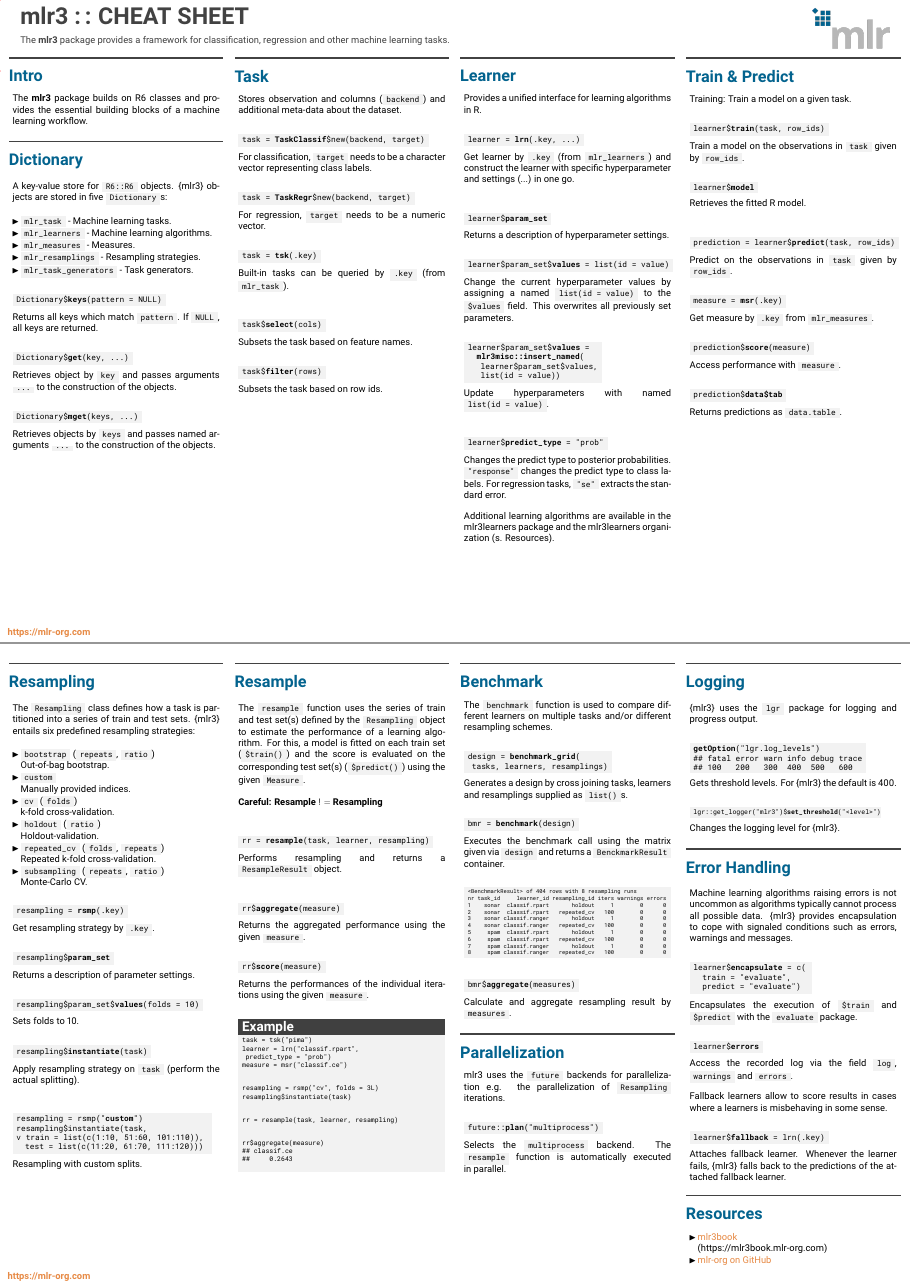
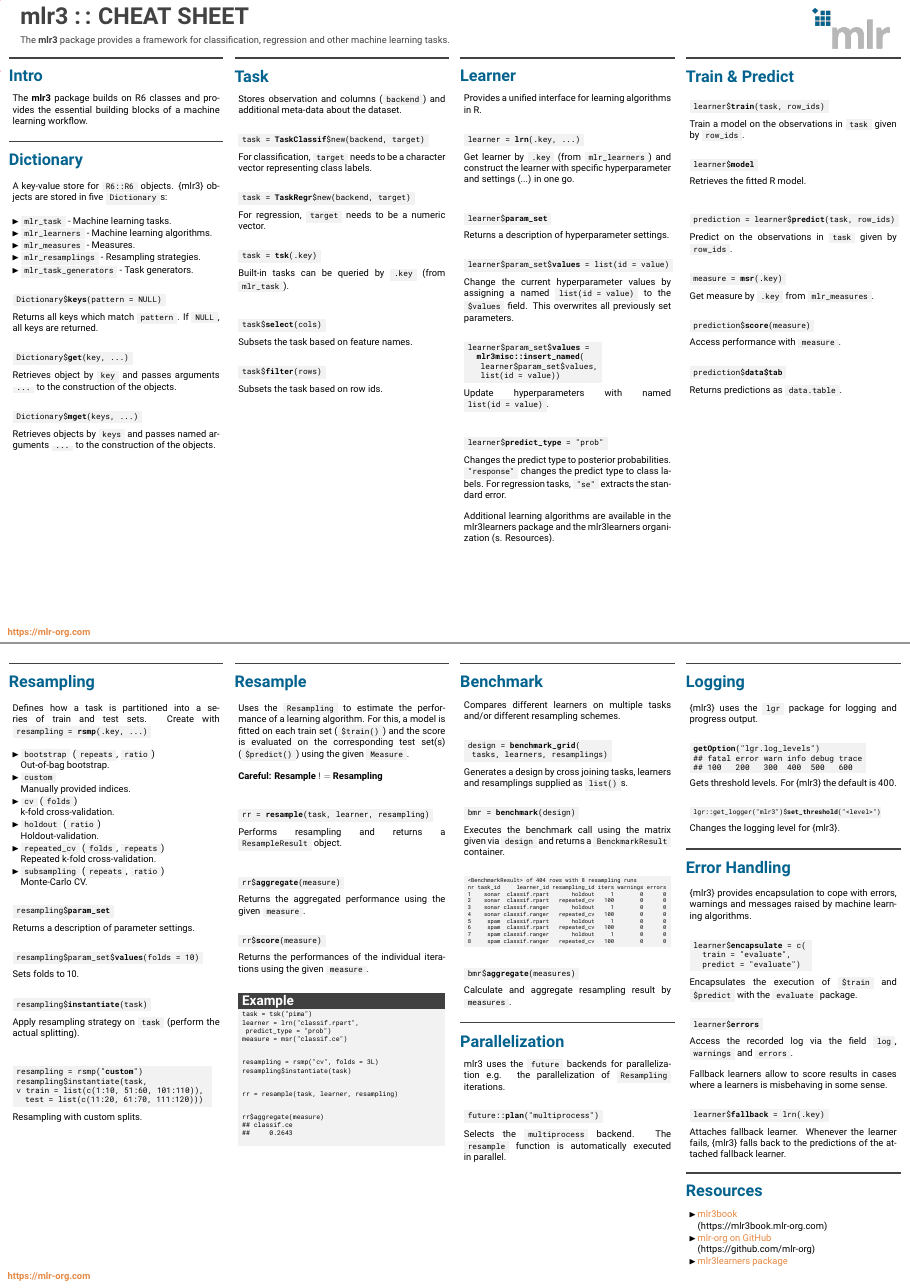
Before and after one commit to mlr-org/mlr3cheatsheets, a LaTeX poster (mlr3/mlr3cheatsheet.tex): pages 1 and 2 of 2, joined at a grey line. Compiled offline with pdfLaTeX.

Commit message:
mlr3 shorten text

```diff
--- a/mlr3/mlr3cheatsheet.tex
+++ b/mlr3/mlr3cheatsheet.tex
@@ -219,8 +219,6 @@
 				\begin{minipage}{.98\textwidth}
 					\parbox[t][\columnheight]{\textwidth}{
 						\begin{myblock}{Train \& Predict}
-						Training: Train a model on a given task.
-						\\
 						\begin{codebox}
 							learner\$\textbf{train}(task, row\_ids)
 						\end{codebox}
@@ -267,9 +265,8 @@
 				\begin{minipage}{.98\textwidth}
 					\parbox[t][\columnheight]{\textwidth}{
 							\begin{myblock}{Resampling}
-							The \codeinline{Resampling} class defines how a task is
-							partitioned into a series of train and test sets. \{mlr3\}
-							entails six predefined resampling strategies:
+							Defines how a task is partitioned into a series of train and test sets.
+							Create with \codeinline{resampling = \textbf{rsmp}(.key, ...)}
 							\\
 							\begin{itemize}
 								\item \codeinline{bootstrap}
@@ -291,11 +288,6 @@
 								Monte-Carlo CV.
 							\end{itemize}
 							\vspace{1em}
-							\begin{codebox}
-								resampling = \textbf{rsmp}(.key)
-							\end{codebox}
-							Get resampling strategy by \codeinline{.key}.
-							\\
 							\begin{codebox}
 								resampling\$\textbf{param\_set}
 							\end{codebox}
@@ -331,9 +323,7 @@
 				\begin{minipage}{.98\textwidth}
 					\parbox[t][\columnheight]{\textwidth}{
 						\begin{myblock}{Resample}
-							The \codeinline{resample} function uses the series
-							of train and test set(s) defined by the
-							\codeinline{Resampling} object to estimate the
+							Uses the \codeinline{Resampling} to estimate the
 							performance of a learning algorithm. For this, a
 							model is fitted on each train set
 							(\codeinline{\$train()}) and the score is evaluated
@@ -392,7 +382,7 @@
 				\begin{minipage}{.98\textwidth}
 					\parbox[t][\columnheight]{\textwidth}{
 						\begin{myblock}{Benchmark}
-						The \codeinline{benchmark} function is used to compare different learners on multiple tasks and/or different resampling schemes.
+						Compares different learners on multiple tasks and/or different resampling schemes.
 						\\
 						\begin{codeboxmultiline}[width=19.4cm]
 							design = \textbf{benchmark\_grid}(\\
@@ -498,7 +488,7 @@
 							Changes the logging level for \{mlr3\}.
 						\end{myblock}
 						\begin{myblock}{Error Handling}
-							Machine learning algorithms raising errors is not uncommon as algorithms typically cannot process all possible data. \{mlr3\} provides encapsulation to cope with signaled conditions such as errors, warnings and messages.
+							\{mlr3\} provides encapsulation to cope with errors, warnings and messages raised by machine learning algorithms.
 							\\
 							\begin{codeboxmultiline}[width=16cm]
 								learner\$\textbf{encapsulate} = c(\\
```
